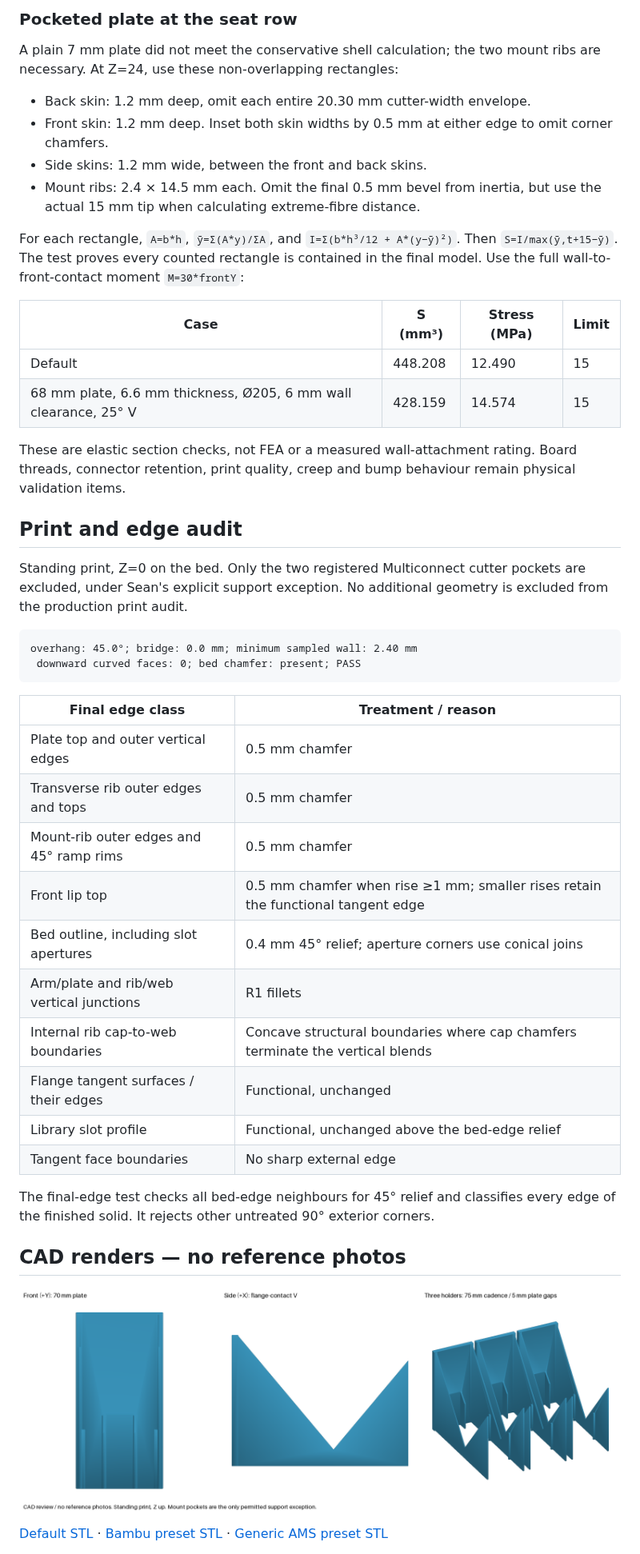
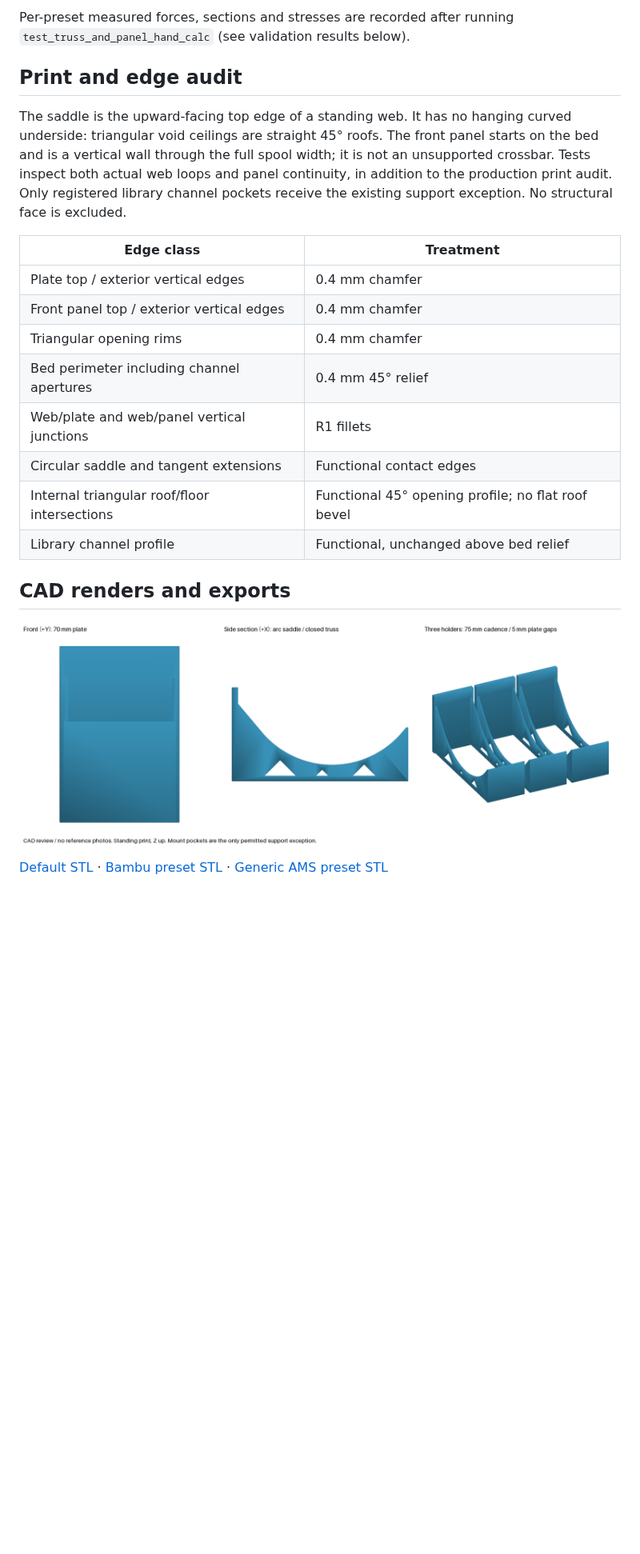
Before and after one commit to SeanOC/stuff, a Markdown page: build123d/docs/spool-cradle-validation.md, the part around one of its changes. Shown at 80% size. Drawn GitHub-style; pictures changed too: build123d/docs/renders/holder_spool_cradle.png; blank space fills up the shorter version.

````diff
--- a/build123d/docs/spool-cradle-validation.md
+++ b/build123d/docs/spool-cradle-validation.md
@@ -139,60 +129,30 @@ height fast enough that the waist controls.
-### Pocketed plate at the seat row
-
-A plain 7 mm plate did not meet the conservative shell calculation; the two
-mount ribs are necessary. At Z=24, use these non-overlapping rectangles:
-
-- Back skin: 1.2 mm deep, omit each entire 20.30 mm cutter-width envelope.
-- Front skin: 1.2 mm deep. Inset both skin widths by 0.5 mm at either edge
-  to omit corner chamfers.
-- Side skins: 1.2 mm wide, between the front and back skins.
-- Mount ribs: 2.4 × 14.5 mm each. Omit the final 0.5 mm bevel from inertia,
-  but use the actual 15 mm tip when calculating extreme-fibre distance.
-
-For each rectangle, `A=b*h`, `ȳ=Σ(A*y)/ΣA`, and
-`I=Σ(b*h³/12 + A*(y−ȳ)²)`. Then `S=I/max(ȳ,t+15−ȳ)`.
-The test proves every counted rectangle is contained in the final model.
-Use the full wall-to-front-contact moment `M=30*frontY`:
-
-| Case | S (mm³) | Stress (MPa) | Limit |
-| --- | --- | --- | --- |
-| Default | 448.208 | 12.490 | 15 |
-| 68 mm plate, 6.6 mm thickness, Ø205, 6 mm wall clearance, 25° V | 428.159 | 14.574 | 15 |
-
-These are elastic section checks, not FEA or a measured wall-attachment
-rating. Board threads, connector retention, print quality, creep and bump
-behaviour remain physical validation items.
+Per-preset measured forces, sections and stresses are recorded after running
+`test_truss_and_panel_hand_calc` (see validation results below).
 
 ## Print and edge audit
 
-Standing print, Z=0 on the bed. Only the two registered Multiconnect cutter
-pockets are excluded, under Sean's explicit support exception. No additional
-geometry is excluded from the production print audit.
+The saddle is the upward-facing top edge of a standing web. It has no
+hanging curved underside: triangular void ceilings are straight 45° roofs.
+The front panel starts on the bed and is a vertical wall through the full
+spool width; it is not an unsupported crossbar. Tests inspect both actual
+web loops and panel continuity, in addition to the production print audit.
+Only registered library channel pockets receive the existing support
+exception. No structural face is excluded.
 
-```
-overhang: 45.0°; bridge: 0.0 mm; minimum sampled wall: 2.40 mm
- downward curved faces: 0; bed chamfer: present; PASS
-```
+| Edge class | Treatment |
+| --- | --- |
+| Plate top / exterior vertical edges | 0.4 mm chamfer |
+| Front panel top / exterior vertical edges | 0.4 mm chamfer |
+| Triangular opening rims | 0.4 mm chamfer |
+| Bed perimeter including channel apertures | 0.4 mm 45° relief |
+| Web/plate and web/panel vertical junctions | R1 fillets |
+| Circular saddle and tangent extensions | Functional contact edges |
+| Internal triangular roof/floor intersections | Functional 45° opening profile; no flat roof bevel |
+| Library channel profile | Functional, unchanged above bed relief |
 
-| Final edge class | Treatment / reason |
-| --- | --- |
-| Plate top and outer vertical edges | 0.5 mm chamfer |
-| Transverse rib outer edges and tops | 0.5 mm chamfer |
-| Mount-rib outer edges and 45° ramp rims | 0.5 mm chamfer |
-| Front lip top | 0.5 mm chamfer when rise ≥1 mm; smaller rises retain the functional tangent edge |
-| Bed outline, including slot apertures | 0.4 mm 45° relief; aperture corners use conical joins |
-| Arm/plate and rib/web vertical junctions | R1 fillets |
-| Internal rib cap-to-web boundaries | Concave structural boundaries where cap chamfers terminate the vertical blends |
-| Flange tangent surfaces / their edges | Functional, unchanged |
-| Library slot profile | Functional, unchanged above the bed-edge relief |
-| Tangent face boundaries | No sharp external edge |
+## CAD renders and exports
 
-The final-edge test checks all bed-edge neighbours for 45° relief and
-classifies every edge of the finished solid. It rejects other untreated
-90° exterior corners.
-
-## CAD renders — no reference photos
-
-![Front, side, and three-holder row](renders/holder_spool_cradle.png)
+![Front, saddle section, and three-holder row](renders/holder_spool_cradle.png)
 
 [Default STL](exports/holder_spool_cradle.stl) ·
 [Bambu preset STL](exports/holder_spool_cradle_bambu_reusable_200.stl) ·
````
Also changed, not shown: other parts of build123d/docs/spool-cradle-validation.md (+115 -116 lines), build123d/README.md (+4 -4 lines), 8 other files.
